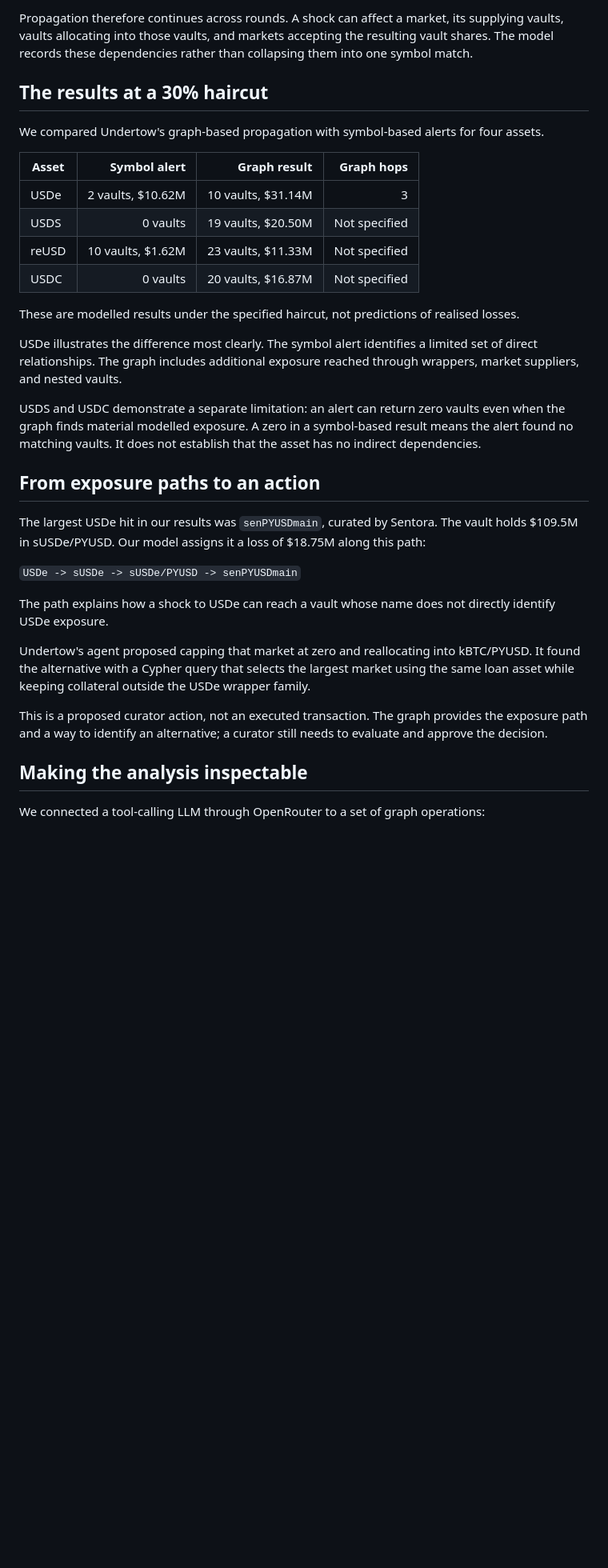
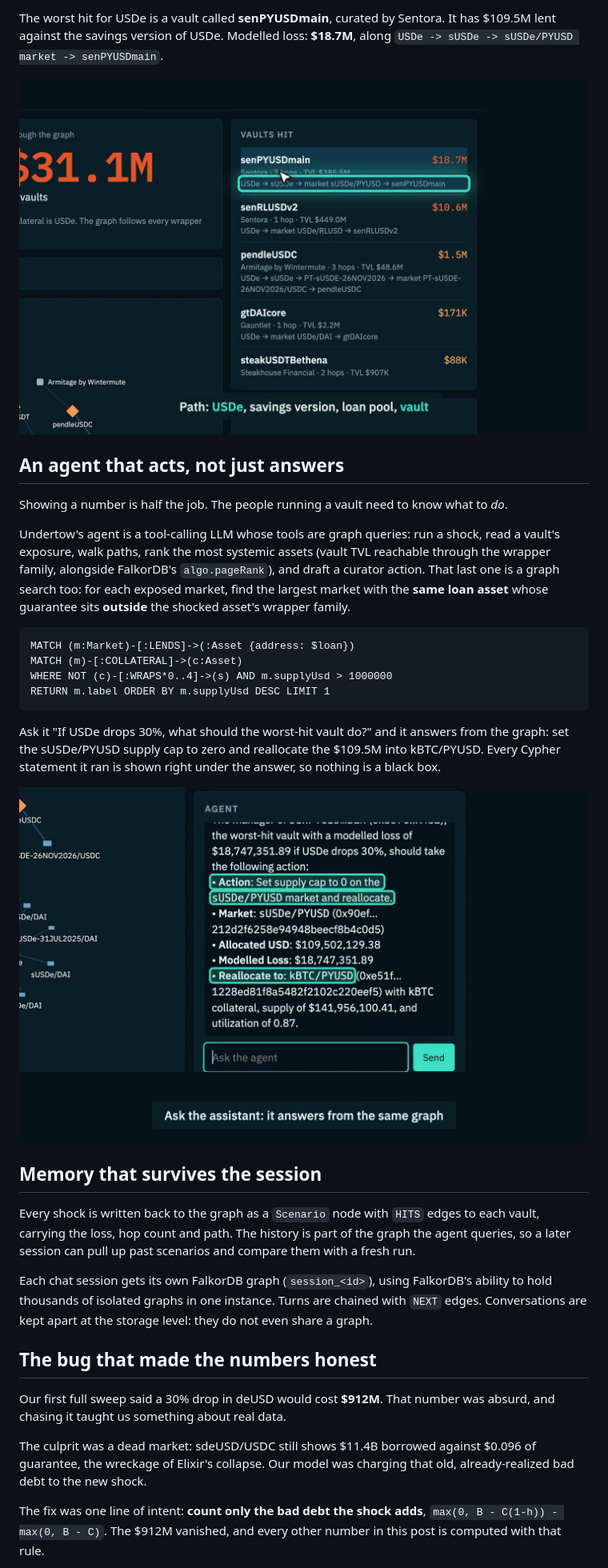
Before and after one commit to kamalbuilds/undertow-graph, a Markdown page: docs/BLOG.md, the part around one of its changes. Shown at 80% size. Drawn GitHub-style; blank space fills up the shorter version.

````diff
--- a/docs/BLOG.md
+++ b/docs/BLOG.md
@@ -88,36 +94,36 @@ Vault share tokens introduce another layer. When a vault is hit, its loss ratio
 
-Propagation therefore continues across rounds. A shock can affect a market, its supplying vaults, vaults allocating into those vaults, and markets accepting the resulting vault shares. The model records these dependencies rather than collapsing them into one symbol match.
+The worst hit for USDe is a vault called **senPYUSDmain**, curated by Sentora. It has $109.5M lent against the savings version of USDe. Modelled loss: **$18.7M**, along `USDe -> sUSDe -> sUSDe/PYUSD market -> senPYUSDmain`.
 
-## The results at a 30% haircut
+![The exact path the loss takes](https://raw.githubusercontent.com/kamalbuilds/undertow-graph/main/docs/img/path.png)
 
-We compared Undertow's graph-based propagation with symbol-based alerts for four assets.
+## An agent that acts, not just answers
 
-| Asset | Symbol alert | Graph result | Graph hops |
-|---|---:|---:|---:|
-| USDe | 2 vaults, $10.62M | 10 vaults, $31.14M | 3 |
-| USDS | 0 vaults | 19 vaults, $20.50M | Not specified |
-| reUSD | 10 vaults, $1.62M | 23 vaults, $11.33M | Not specified |
-| USDC | 0 vaults | 20 vaults, $16.87M | Not specified |
+Showing a number is half the job. The people running a vault need to know what to *do*.
 
-These are modelled results under the specified haircut, not predictions of realised losses.
+Undertow's agent is a tool-calling LLM whose tools are graph queries: run a shock, read a vault's exposure, walk paths, rank the most systemic assets (vault TVL reachable through the wrapper family, alongside FalkorDB's `algo.pageRank`), and draft a curator action. That last one is a graph search too: for each exposed market, find the largest market with the **same loan asset** whose guarantee sits **outside** the shocked asset's wrapper family.
 
-USDe illustrates the difference most clearly. The symbol alert identifies a limited set of direct relationships. The graph includes additional exposure reached through wrappers, market suppliers, and nested vaults.
+```cypher
+MATCH (m:Market)-[:LENDS]->(:Asset {address: $loan})
+MATCH (m)-[:COLLATERAL]->(c:Asset)
+WHERE NOT (c)-[:WRAPS*0..4]->(s) AND m.supplyUsd > 1000000
+RETURN m.label ORDER BY m.supplyUsd DESC LIMIT 1
+```
 
-USDS and USDC demonstrate a separate limitation: an alert can return zero vaults even when the graph finds material modelled exposure. A zero in a symbol-based result means the alert found no matching vaults. It does not establish that the asset has no indirect dependencies.
+Ask it "If USDe drops 30%, what should the worst-hit vault do?" and it answers from the graph: set the sUSDe/PYUSD supply cap to zero and reallocate the $109.5M into kBTC/PYUSD. Every Cypher statement it ran is shown right under the answer, so nothing is a black box.
 
-## From exposure paths to an action
+![The agent drafts the curator's move](https://raw.githubusercontent.com/kamalbuilds/undertow-graph/main/docs/img/agent.png)
 
-The largest USDe hit in our results was `senPYUSDmain`, curated by Sentora. The vault holds $109.5M in sUSDe/PYUSD. Our model assigns it a loss of $18.75M along this path:
+## Memory that survives the session
 
-`USDe -> sUSDe -> sUSDe/PYUSD -> senPYUSDmain`
+Every shock is written back to the graph as a `Scenario` node with `HITS` edges to each vault, carrying the loss, hop count and path. The history is part of the graph the agent queries, so a later session can pull up past scenarios and compare them with a fresh run.
 
-The path explains how a shock to USDe can reach a vault whose name does not directly identify USDe exposure.
+Each chat session gets its own FalkorDB graph (`session_<id>`), using FalkorDB's ability to hold thousands of isolated graphs in one instance. Turns are chained with `NEXT` edges. Conversations are kept apart at the storage level: they do not even share a graph.
 
-Undertow's agent proposed capping that market at zero and reallocating into kBTC/PYUSD. It found the alternative with a Cypher query that selects the largest market using the same loan asset while keeping collateral outside the USDe wrapper family.
+## The bug that made the numbers honest
 
-This is a proposed curator action, not an executed transaction. The graph provides the exposure path and a way to identify an alternative; a curator still needs to evaluate and approve the decision.
+Our first full sweep said a 30% drop in deUSD would cost **$912M**. That number was absurd, and chasing it taught us something about real data.
 
-## Making the analysis inspectable
+The culprit was a dead market: sdeUSD/USDC still shows $11.4B borrowed against $0.096 of guarantee, the wreckage of Elixir's collapse. Our model was charging that old, already-realized bad debt to the new shock.
 
-We connected a tool-calling LLM through OpenRouter to a set of graph operations:
+The fix was one line of intent: **count only the bad debt the shock adds**, `max(0, B - C(1-h)) - max(0, B - C)`. The $912M vanished, and every other number in this post is computed with that rule.
 
````
Also changed, not shown: other parts of docs/BLOG.md (+67 -73 lines).
